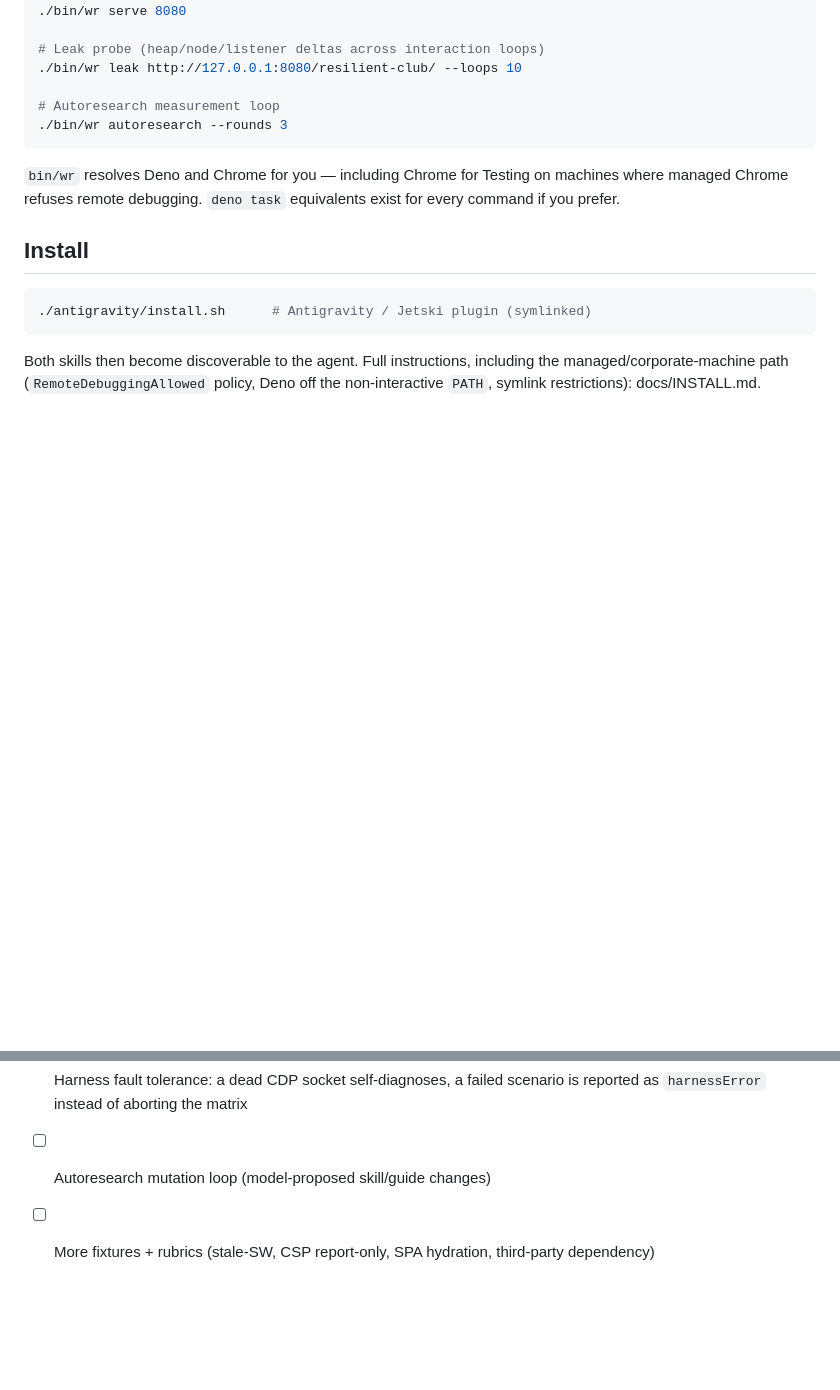
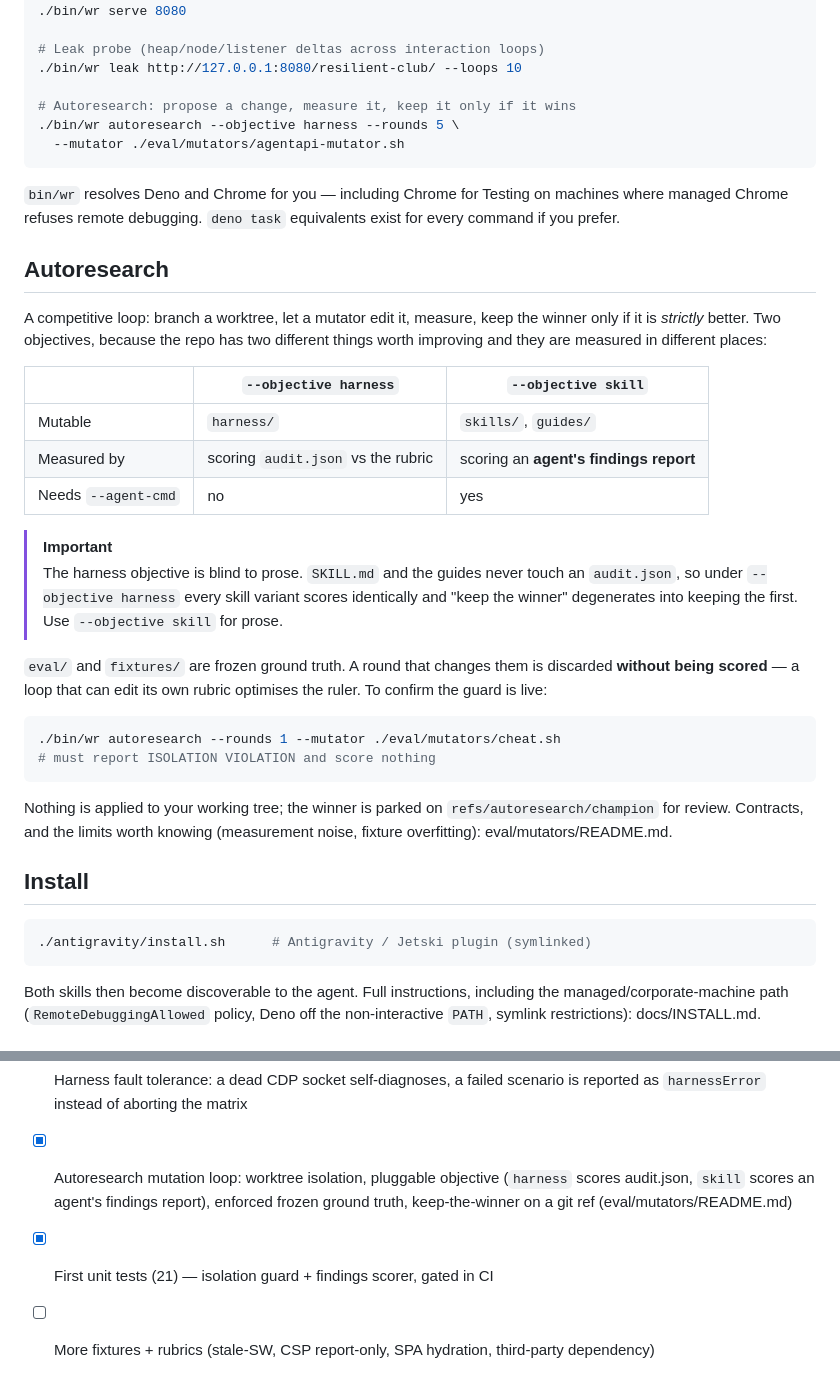
Before and after one commit to PaulKinlan/web-resilience, a Markdown page: README.md, 2 parts joined by grey strips. Rendered like a GitHub page; blank space fills up the shorter version.

Commit message:
docs: autoresearch section + status; guard verified end-to-end
The cheat mutator's three attacks (edited rubric, edited fixture, untracked
file in a frozen dir) were all caught; the round was discarded unscored and
the champion did not move.

````diff
--- a/README.md
+++ b/README.md
@@ -76,13 +76,45 @@ routing: docs/VISION.md. Guide gaps to author: docs/GUIDES-GAP.md.
 # Leak probe (heap/node/listener deltas across interaction loops)
 ./bin/wr leak http://127.0.0.1:8080/resilient-club/ --loops 10
 
-# Autoresearch measurement loop
-./bin/wr autoresearch --rounds 3
+# Autoresearch: propose a change, measure it, keep it only if it wins
+./bin/wr autoresearch --objective harness --rounds 5 \
+  --mutator ./eval/mutators/agentapi-mutator.sh
 ```
 
 `bin/wr` resolves Deno and Chrome for you — including Chrome for Testing on
 machines where managed Chrome refuses remote debugging. `deno task` equivalents
 exist for every command if you prefer.
+
+## Autoresearch
+
+A competitive loop: branch a worktree, let a mutator edit it, measure, keep the
+winner only if it is *strictly* better. Two objectives, because the repo has
+two different things worth improving and they are measured in different places:
+
+| | `--objective harness` | `--objective skill` |
+|---|---|---|
+| Mutable | `harness/` | `skills/`, `guides/` |
+| Measured by | scoring `audit.json` vs the rubric | scoring an **agent's findings report** |
+| Needs `--agent-cmd` | no | yes |
+
+> [!IMPORTANT]
+> The harness objective is blind to prose. `SKILL.md` and the guides never
+> touch an `audit.json`, so under `--objective harness` every skill variant
+> scores identically and "keep the winner" degenerates into keeping the first.
+> Use `--objective skill` for prose.
+
+`eval/` and `fixtures/` are frozen ground truth. A round that changes them is
+discarded **without being scored** — a loop that can edit its own rubric
+optimises the ruler. To confirm the guard is live:
+
+```bash
+./bin/wr autoresearch --rounds 1 --mutator ./eval/mutators/cheat.sh
+# must report ISOLATION VIOLATION and score nothing
+```
+
+Nothing is applied to your working tree; the winner is parked on
+`refs/autoresearch/champion` for review. Contracts, and the limits worth
+knowing (measurement noise, fixture overfitting): eval/mutators/README.md.
 
 ## Install
 
@@ -120,5 +152,6 @@ the non-interactive `PATH`, symlink restrictions): docs/INSTALL.md.
 - [x] CI (deno check + lint, plus the eval gated on `--expect` so a scoring regression fails the build)
 - [x] Interaction coverage: stepped execution with real CDP input events, DevTools Recorder import, `--derive-plan` DOM derivation, per-step network/console damage attribution (fixtures/plans/)
 - [x] Harness fault tolerance: a dead CDP socket self-diagnoses, a failed scenario is reported as `harnessError` instead of aborting the matrix
-- [ ] Autoresearch mutation loop (model-proposed skill/guide changes)
+- [x] Autoresearch mutation loop: worktree isolation, pluggable objective (`harness` scores audit.json, `skill` scores an agent's findings report), enforced frozen ground truth, keep-the-winner on a git ref (eval/mutators/README.md)
+- [x] First unit tests (21) — isolation guard + findings scorer, gated in CI
 - [ ] More fixtures + rubrics (stale-SW, CSP report-only, SPA hydration, third-party dependency)
````
